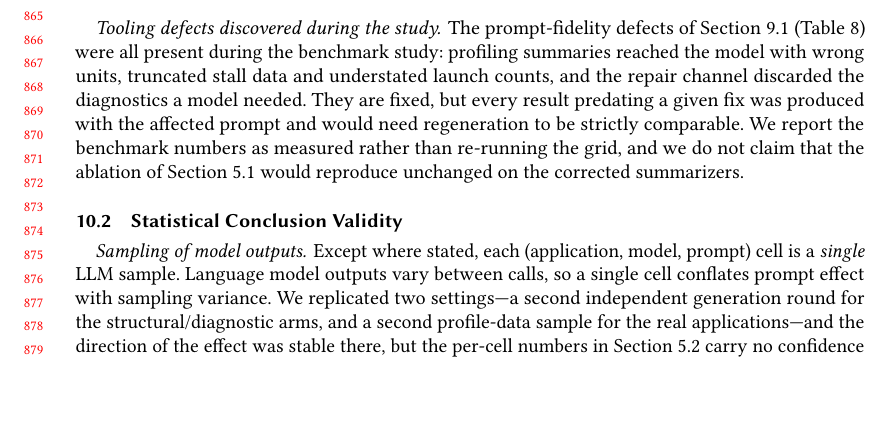
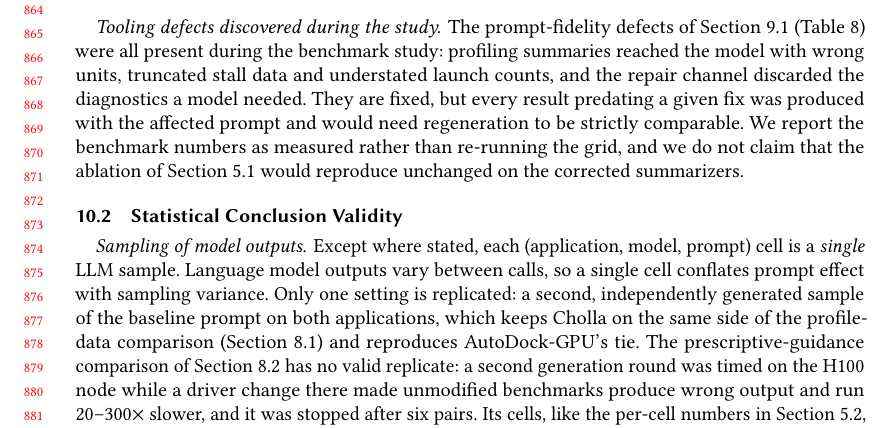
Before and after one commit to MdZaeed/ACMTACO-paper, a LaTeX paper (tompecs/main.tex, which reads tompecs/sections/10_validity.tex): part of page 18 of 21, cut at the place of the change, the shorter picture padded with empty space. Compiled offline with pdfLaTeX.

Commit message:
10.2: the guidance-variance comparison has no valid replicate (rewritten claim)
The text said a second generation round of the structural/diagnostic arms replicated the
direction of the effect. That round (report sec. 12, diag_ablation_illyad.csv) was timed on
illyad on 2026-09-22 during the driver fault of report sec. 14: unmodified bincount took 1.2 s
there against ~10 ms on the GH200, the round-1 bincount checklist candidate scored 0.99x (1.37x
on the GH200), only 6 GPT-5 pairs were timed before it was stopped, and it used the revised
(bounded) checklist. It is not evidence for or against reproduction. Only the second
real-application sample is a valid replicate; 10.2 now says so.

Co-Authored-By: Claude Opus 5.5 <noreply@anthropic.com>

```diff
--- a/tompecs/sections/10_validity.tex
+++ b/tompecs/sections/10_validity.tex
@@ -27,10 +27,18 @@ would reproduce unchanged on the corrected summarizers.
 \subsection{Statistical Conclusion Validity}
 \paragraph{Sampling of model outputs.}
 Except where stated, each (application, model, prompt) cell is a \emph{single} LLM sample. Language
-model outputs vary between calls, so a single cell conflates prompt effect with sampling variance. We
-replicated two settings---a second independent generation round for the structural/diagnostic arms, and
-a second profile-data sample for the real applications---and the direction of the effect was stable
-there, but the per-cell numbers in Section~\ref{sec:results} carry no confidence interval. Combined
+model outputs vary between calls, so a single cell conflates prompt effect with sampling variance.
+% EDIT (2026-10-26): the earlier text claimed a stable replicate of the structural/diagnostic arms.
+% That round (report sec. 12) was timed on the H100 node while its driver state produced wrong
+% output and 20-300x inflated times (report sec. 14), covered 6 GPT-5 pairs before it was stopped,
+% and used a revised checklist; it is not evidence either way.
+Only one setting is replicated: a second, independently generated sample of the baseline prompt on
+both applications, which keeps Cholla on the same side of the profile-data comparison
+(Section~\ref{sec:profabl}) and reproduces AutoDock-GPU's tie. The prescriptive-guidance comparison of
+Section~\ref{sec:guidvar} has no valid replicate: a second generation round was timed on the H100 node
+while a driver change there made unmodified benchmarks produce wrong output and run $20$--$300\times$
+slower, and it was stopped after six pairs. Its cells, like the per-cell numbers in
+Section~\ref{sec:results}, are single samples with no confidence interval. Combined
 with the measurement floor above, this means an effect below roughly $5\%$ in a single cell should be
 treated as unresolved rather than small.
 
```
